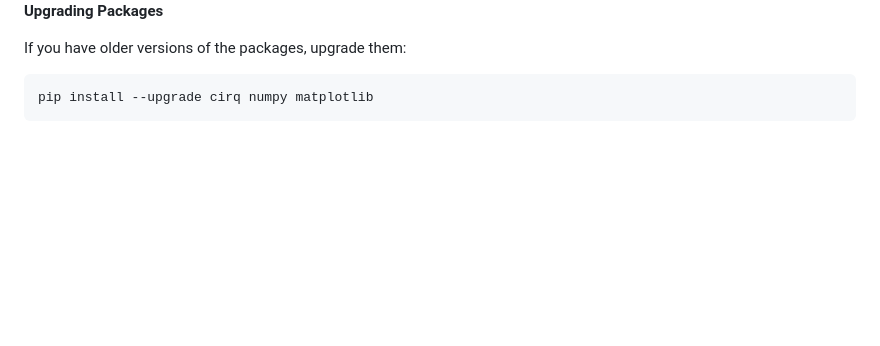
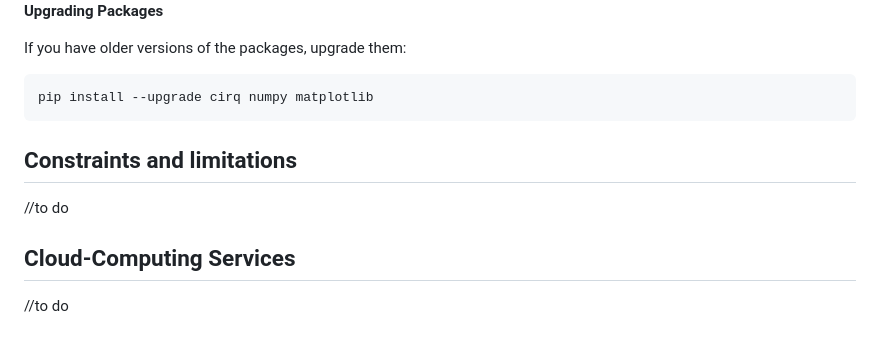
Before and after one commit to svtsv01/qudit, a Markdown page: DOCUMENTATION.md, the part around the change. GitHub-like rendering; blank space fills up the shorter version.

````diff
--- a/DOCUMENTATION.md
+++ b/DOCUMENTATION.md
@@ -172,3 +172,11 @@ If you have older versions of the packages, upgrade them:
 ```
 pip install --upgrade cirq numpy matplotlib
 ```
+
+## Constraints and limitations
+
+//to do
+
+## Cloud-Computing Services
+
+//to do
````
Also changed, not shown: TUTORIAL.md (+43 -9 lines), README.md (added).
